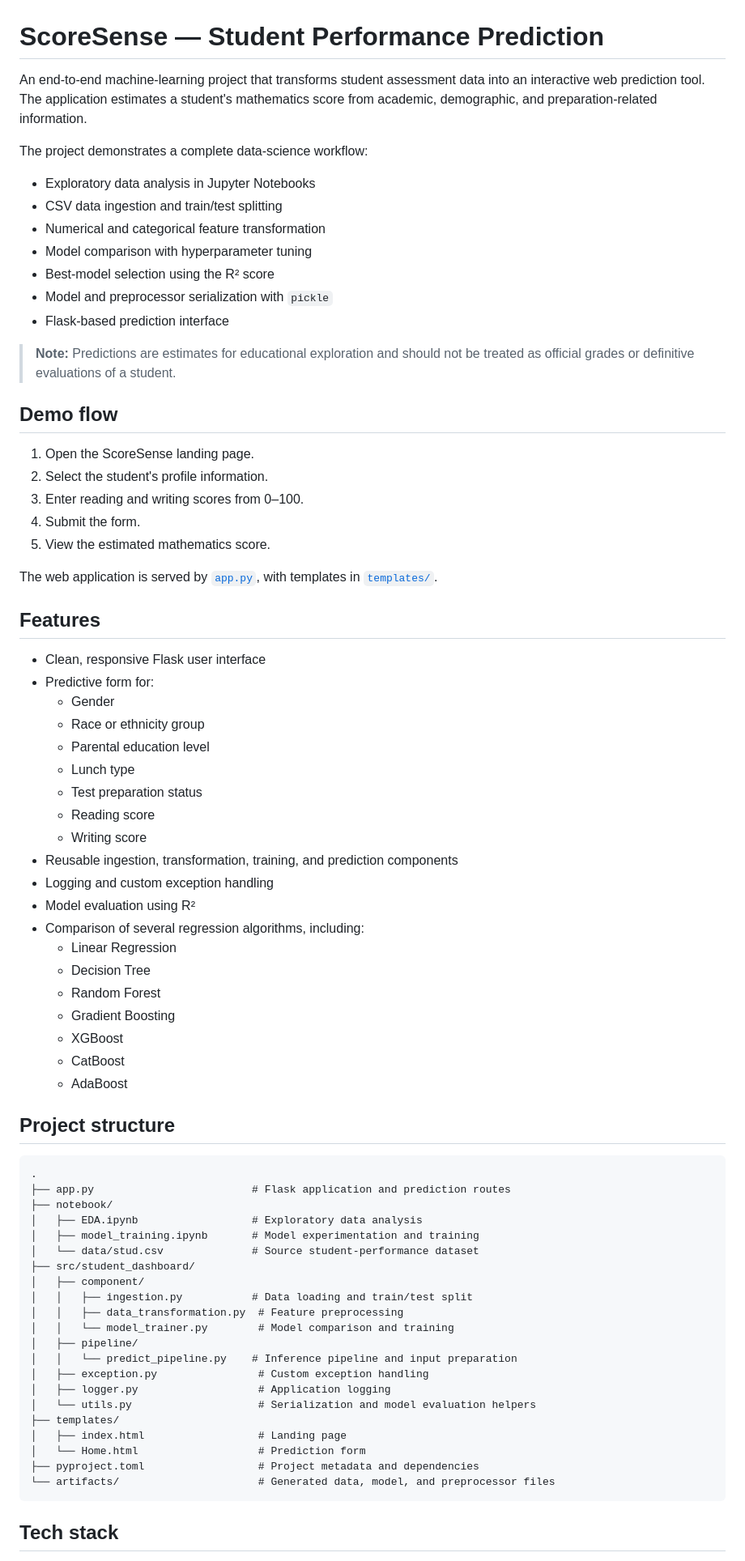
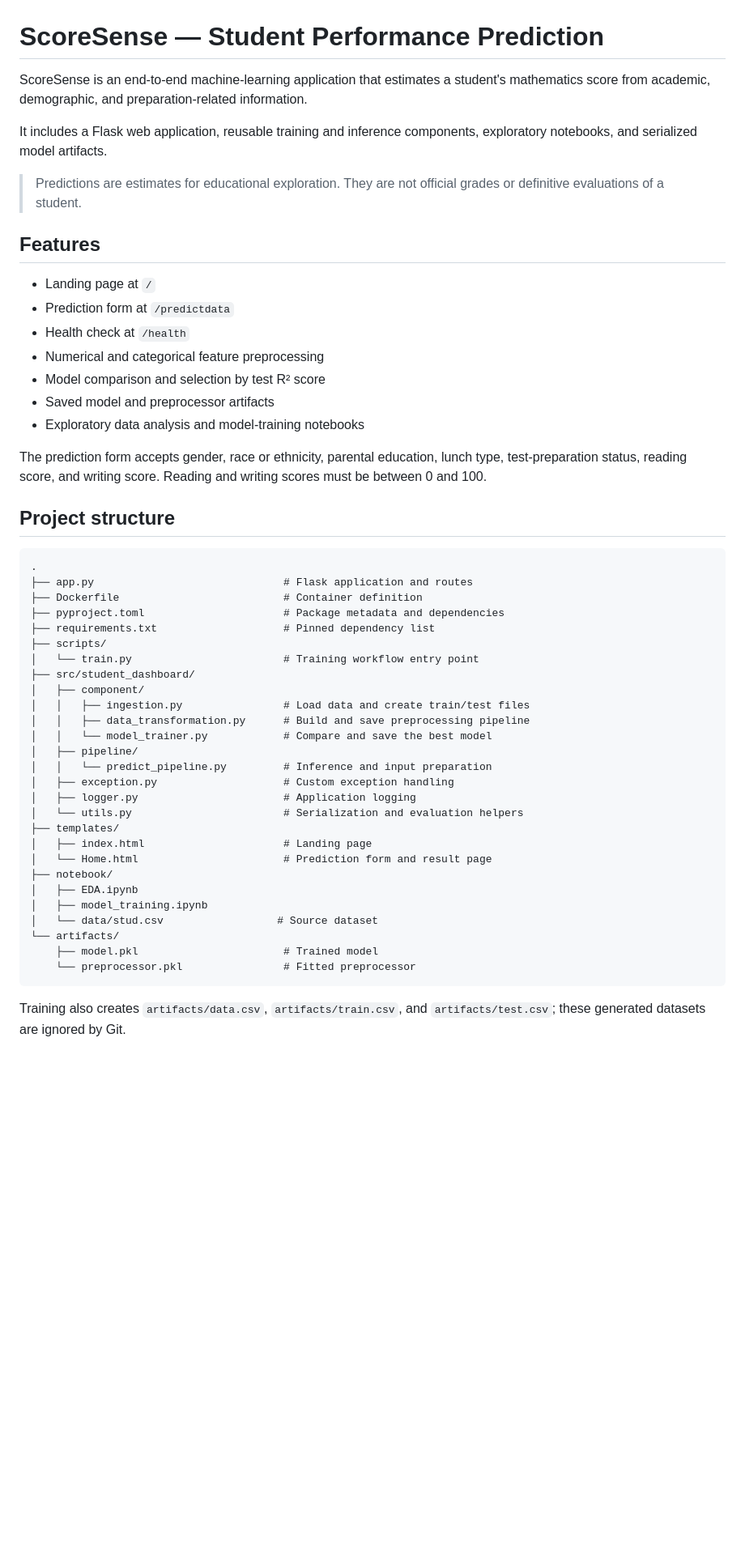
Before and after one commit to AryanPratap-Singh/End-to-End-Data-Science-project-student_data_management-, a Markdown page: README.md, the part around one of its changes. Shown at 81% size. Rendered like a GitHub page; blank space fills up the shorter version.

Commit message:
made changes in git README.md file

````diff
--- a/README.md
+++ b/README.md
@@ -1,77 +1,54 @@
 # ScoreSense — Student Performance Prediction
 
-An end-to-end machine-learning project that transforms student assessment data into an interactive web prediction tool. The application estimates a student's mathematics score from academic, demographic, and preparation-related information.
+ScoreSense is an end-to-end machine-learning application that estimates a student's mathematics score from academic, demographic, and preparation-related information.
 
-The project demonstrates a complete data-science workflow:
+It includes a Flask web application, reusable training and inference components, exploratory notebooks, and serialized model artifacts.
 
-- Exploratory data analysis in Jupyter Notebooks
-- CSV data ingestion and train/test splitting
-- Numerical and categorical feature transformation
-- Model comparison with hyperparameter tuning
-- Best-model selection using the R² score
-- Model and preprocessor serialization with `pickle`
-- Flask-based prediction interface
-
-> **Note:** Predictions are estimates for educational exploration and should not be treated as official grades or definitive evaluations of a student.
-
-## Demo flow
-
-1. Open the ScoreSense landing page.
-2. Select the student's profile information.
-3. Enter reading and writing scores from 0–100.
-4. Submit the form.
-5. View the estimated mathematics score.
-
-The web application is served by [`app.py`](app.py), with templates in [`templates/`](templates/).
+> Predictions are estimates for educational exploration. They are not official grades or definitive evaluations of a student.
 
 ## Features
 
-- Clean, responsive Flask user interface
-- Predictive form for:
-  - Gender
-  - Race or ethnicity group
-  - Parental education level
-  - Lunch type
-  - Test preparation status
-  - Reading score
-  - Writing score
-- Reusable ingestion, transformation, training, and prediction components
-- Logging and custom exception handling
-- Model evaluation using R²
-- Comparison of several regression algorithms, including:
-  - Linear Regression
-  - Decision Tree
-  - Random Forest
-  - Gradient Boosting
-  - XGBoost
-  - CatBoost
-  - AdaBoost
+- Landing page at `/`
+- Prediction form at `/predictdata`
+- Health check at `/health`
+- Numerical and categorical feature preprocessing
+- Model comparison and selection by test R² score
+- Saved model and preprocessor artifacts
+- Exploratory data analysis and model-training notebooks
+
+The prediction form accepts gender, race or ethnicity, parental education, lunch type, test-preparation status, reading score, and writing score. Reading and writing scores must be between 0 and 100.
 
 ## Project structure
 
 ```text
 .
-├── app.py                         # Flask application and prediction routes
-├── notebook/
-│   ├── EDA.ipynb                  # Exploratory data analysis
-│   ├── model_training.ipynb       # Model experimentation and training
-│   └── data/stud.csv              # Source student-performance dataset
+├── app.py                              # Flask application and routes
+├── Dockerfile                          # Container definition
+├── pyproject.toml                      # Package metadata and dependencies
+├── requirements.txt                    # Pinned dependency list
+├── scripts/
+│   └── train.py                        # Training workflow entry point
 ├── src/student_dashboard/
 │   ├── component/
-│   │   ├── ingestion.py           # Data loading and train/test split
-│   │   ├── data_transformation.py  # Feature preprocessing
-│   │   └── model_trainer.py        # Model comparison and training
+│   │   ├── ingestion.py                # Load data and create train/test files
+│   │   ├── data_transformation.py      # Build and save preprocessing pipeline
+│   │   └── model_trainer.py            # Compare and save the best model
 │   ├── pipeline/
-│   │   └── predict_pipeline.py    # Inference pipeline and input preparation
-│   ├── exception.py                # Custom exception handling
-│   ├── logger.py                   # Application logging
-│   └── utils.py                    # Serialization and model evaluation helpers
+│   │   └── predict_pipeline.py         # Inference and input preparation
+│   ├── exception.py                    # Custom exception handling
+│   ├── logger.py                       # Application logging
+│   └── utils.py                        # Serialization and evaluation helpers
 ├── templates/
-│   ├── index.html                  # Landing page
-│   └── Home.html                   # Prediction form
-├── pyproject.toml                  # Project metadata and dependencies
-└── artifacts/                      # Generated data, model, and preprocessor files
+│   ├── index.html                      # Landing page
+│   └── Home.html                       # Prediction form and result page
+├── notebook/
+│   ├── EDA.ipynb
+│   ├── model_training.ipynb
+│   └── data/stud.csv                  # Source dataset
+└── artifacts/
+    ├── model.pkl                       # Trained model
+    └── preprocessor.pkl                # Fitted preprocessor
 ```
 
-## Tech stack
+Training also creates `artifacts/data.csv`, `artifacts/train.csv`, and `artifacts/test.csv`; these generated datasets are ignored by Git.
 
````
Also changed, not shown: other parts of README.md (+57 -58 lines).
